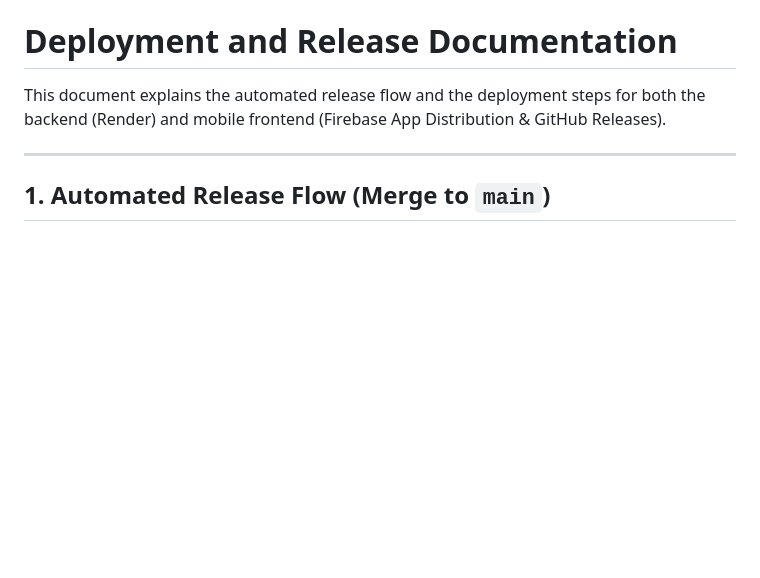
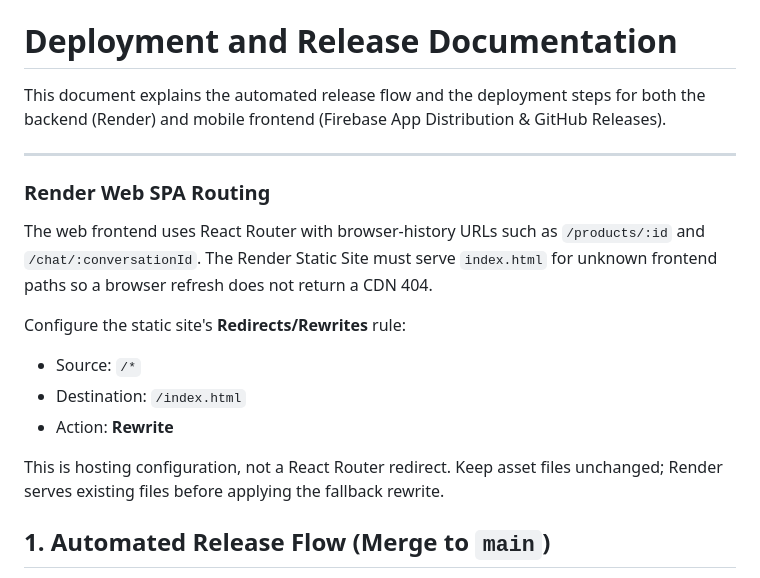
Before and after one commit to KiwiShare-Team/KiwiShare, a Markdown page: docs/deployment.md, the part around the change. Drawn GitHub-style; blank space fills up the shorter version.

Commit message:
docs(web): document Render SPA deep-link rewrite

```diff
--- a/docs/deployment.md
+++ b/docs/deployment.md
@@ -3,6 +3,19 @@
 This document explains the automated release flow and the deployment steps for both the backend (Render) and mobile frontend (Firebase App Distribution & GitHub Releases).
 
 ---
+
+
+### Render Web SPA Routing
+
+The web frontend uses React Router with browser-history URLs such as `/products/:id` and `/chat/:conversationId`. The Render Static Site must serve `index.html` for unknown frontend paths so a browser refresh does not return a CDN 404.
+
+Configure the static site's **Redirects/Rewrites** rule:
+
+- Source: `/*`
+- Destination: `/index.html`
+- Action: **Rewrite**
+
+This is hosting configuration, not a React Router redirect. Keep asset files unchanged; Render serves existing files before applying the fallback rewrite.
 
 ## 1. Automated Release Flow (Merge to `main`)
 
```
